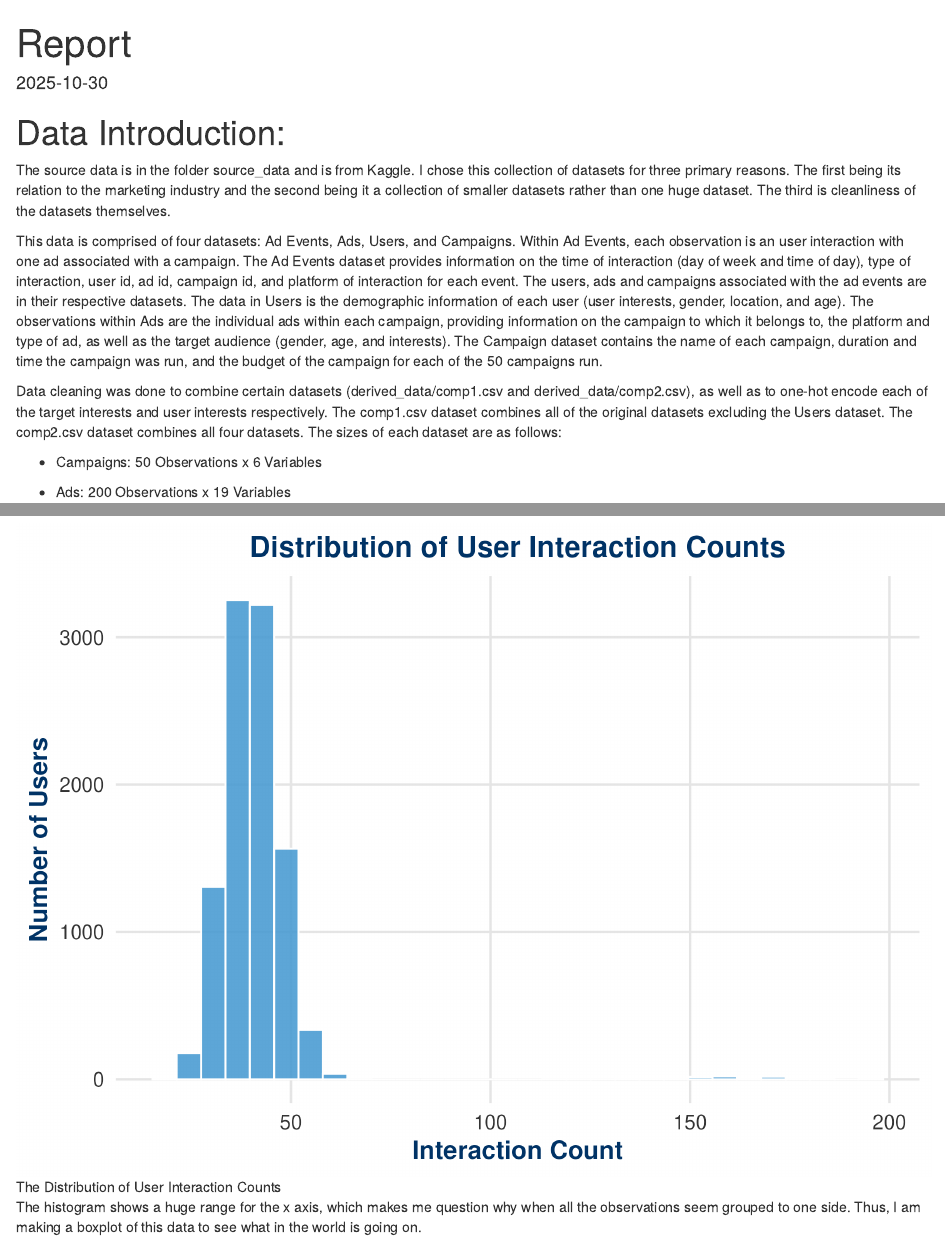
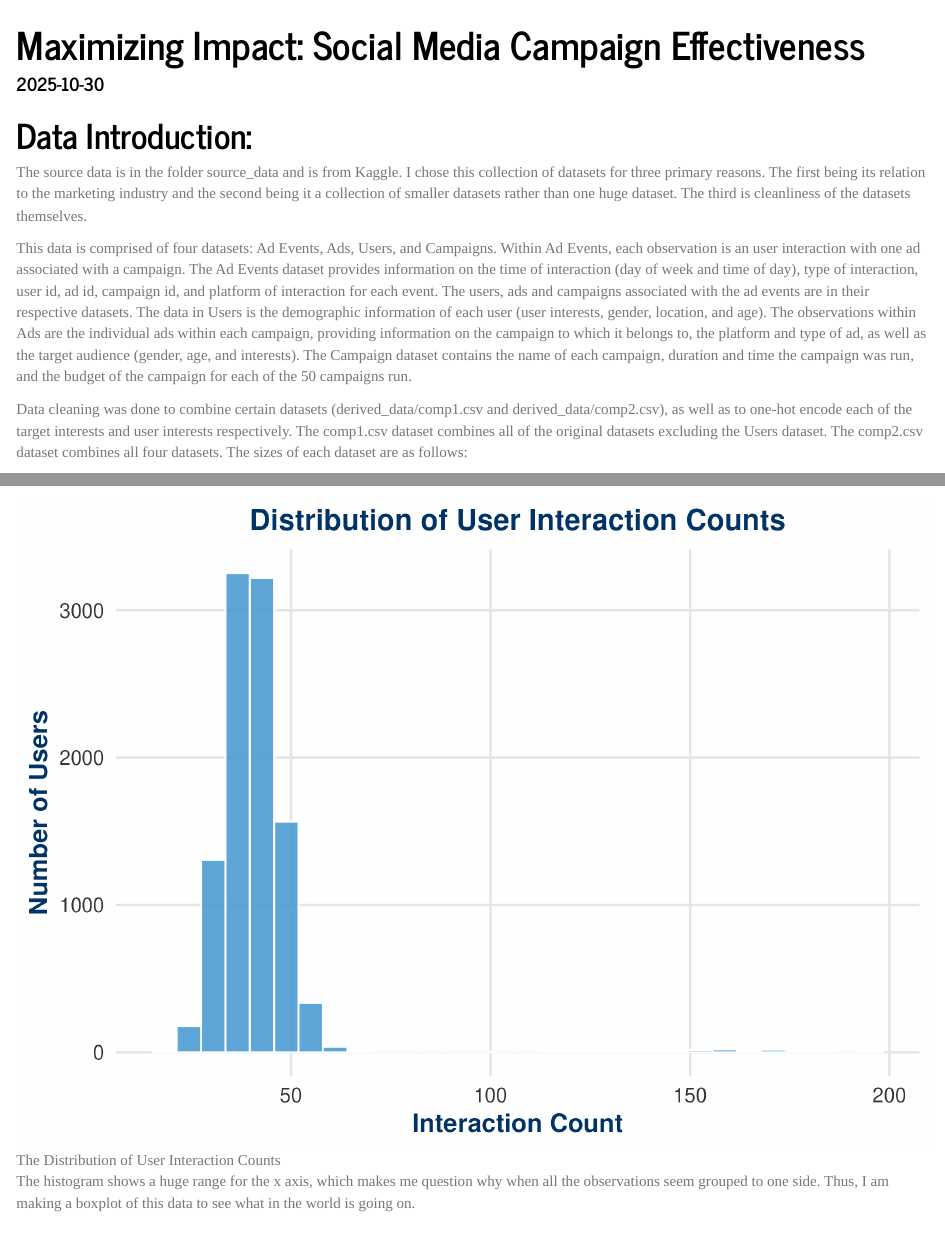
Before and after one commit to savannahl489/bios611, an R Markdown document (finalproject611/Report.Rmd): the page in a window 1100 px wide, from its top, and a second part further down, joined at a grey line. Rendered offline with R 4.5, knitr and Pandoc, with nearby package versions.

Commit message:
minor changes to README added, Report theme changed.

```diff
--- a/finalproject611/Report.Rmd
+++ b/finalproject611/Report.Rmd
@@ -1,8 +1,9 @@
 ---
-title: "Report"
+title: "Maximizing Impact: Social Media Campaign Effectiveness"
 output:
   html_document:
     df_print: paged
+    theme: journal
 date: "2025-10-30"
 ---
 
```
Also changed, not shown: finalproject611/README.md, 1 other file.
